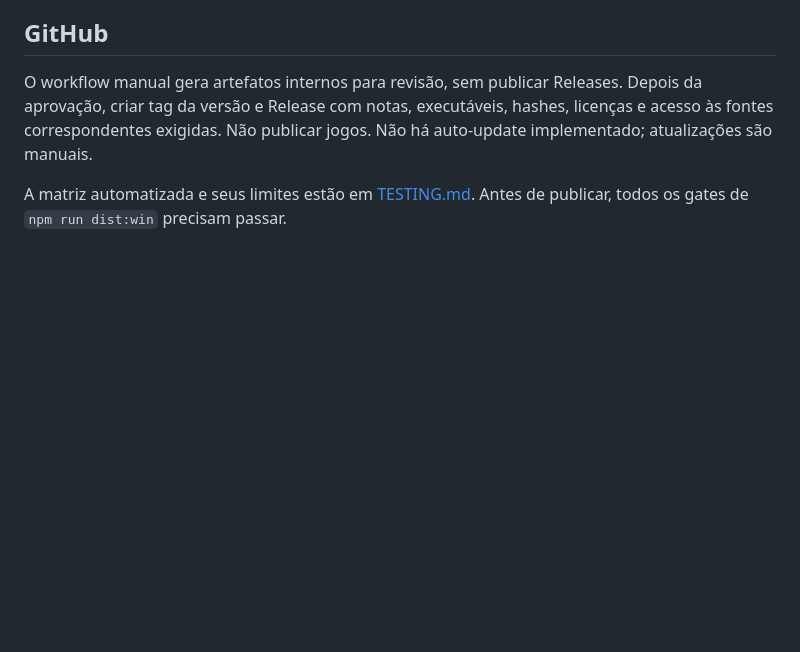
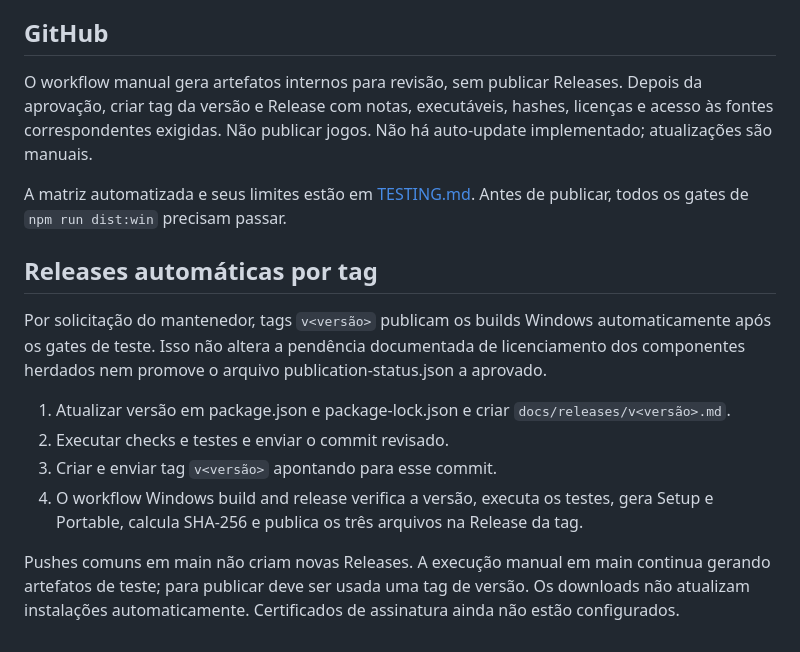
Before and after one commit to AndersonPGS/jarumi, a Markdown page: docs/RELEASING.md, the part around the change. GitHub-like rendering; blank space fills up the shorter version.

```diff
--- a/docs/RELEASING.md
+++ b/docs/RELEASING.md
@@ -22,3 +22,14 @@
 O workflow manual gera artefatos internos para revisão, sem publicar Releases. Depois da aprovação, criar tag da versão e Release com notas, executáveis, hashes, licenças e acesso às fontes correspondentes exigidas. Não publicar jogos. Não há auto-update implementado; atualizações são manuais.
 
 A matriz automatizada e seus limites estão em [TESTING.md](TESTING.md). Antes de publicar, todos os gates de `npm run dist:win` precisam passar.
+
+## Releases automáticas por tag
+
+Por solicitação do mantenedor, tags `v<versão>` publicam os builds Windows automaticamente após os gates de teste. Isso não altera a pendência documentada de licenciamento dos componentes herdados nem promove o arquivo publication-status.json a aprovado.
+
+1. Atualizar versão em package.json e package-lock.json e criar `docs/releases/v<versão>.md`.
+2. Executar checks e testes e enviar o commit revisado.
+3. Criar e enviar tag `v<versão>` apontando para esse commit.
+4. O workflow Windows build and release verifica a versão, executa os testes, gera Setup e Portable, calcula SHA-256 e publica os três arquivos na Release da tag.
+
+Pushes comuns em main não criam novas Releases. A execução manual em main continua gerando artefatos de teste; para publicar deve ser usada uma tag de versão. Os downloads não atualizam instalações automaticamente. Certificados de assinatura ainda não estão configurados.
```
Also changed, not shown: README.md (+6 -2 lines), docs/TESTING.md (+4 -0 lines), docs/releases/v1.0.2.md (added, +20 -0 lines), docs/screenshots/pip-controls.png (added), docs/screenshots/window-settings.png (added), 14 other files.
